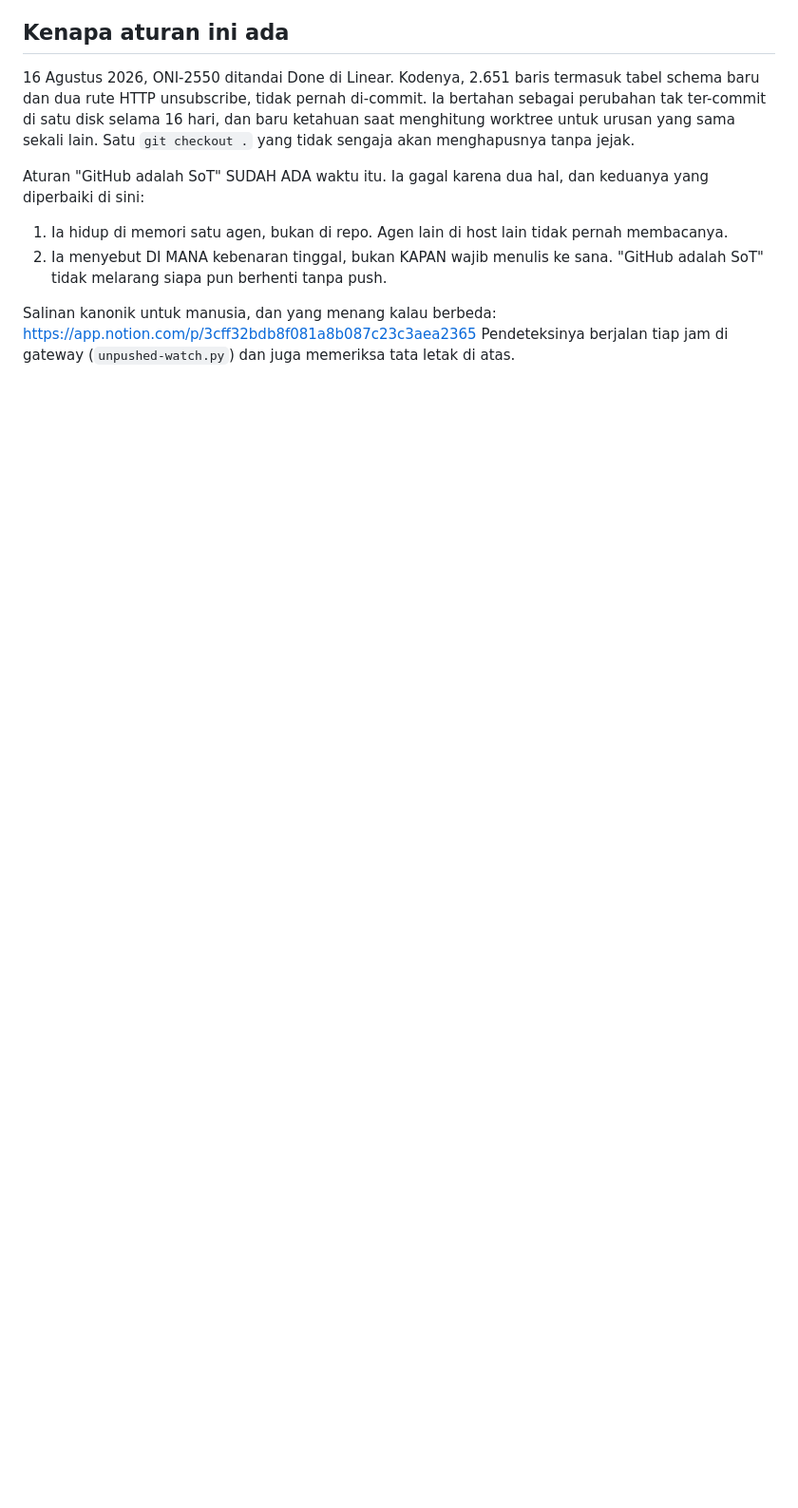
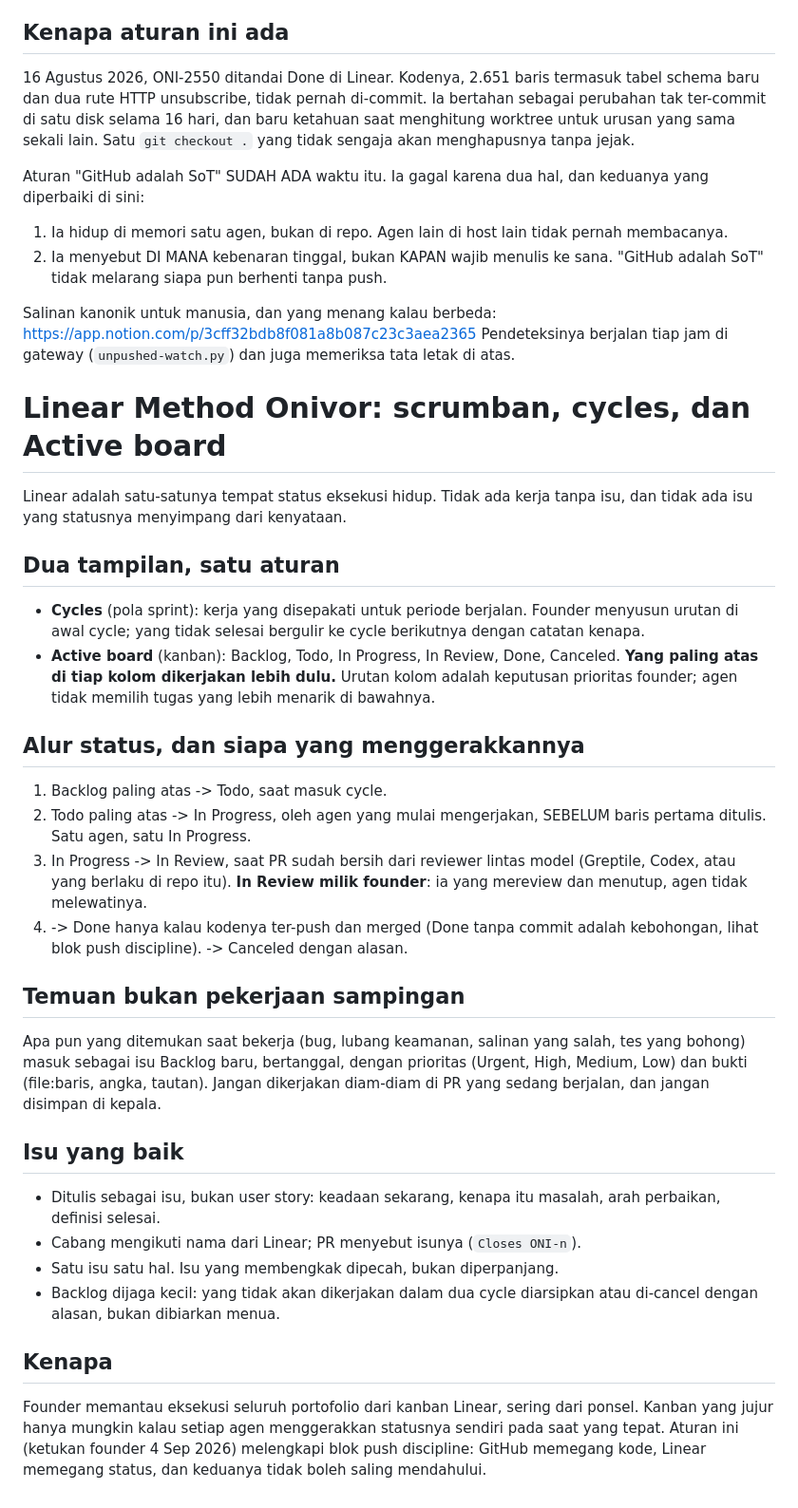
Before and after one commit to rullys/formni-art, a Markdown page: AGENTS.md, the part around the change. Shown at 95% size. Drawn GitHub-style; blank space fills up the shorter version.

Commit message:
docs(agents): Linear Method Onivor: scrumban, cycles, Active board, temuan ke Backlog
Ketukan founder 4 Sep 2026: semua agen mengikuti Linear Method dengan
scrumban. Cycles untuk pola sprint, Active board untuk kanban; yang paling
atas di tiap kolom dikerjakan lebih dulu; agen menggerakkan statusnya sendiri
(Todo -> In Progress saat mulai, In Progress -> In Review saat PR bersih);
In Review milik founder; Done hanya kalau ter-push dan merged; temuan masuk
Backlog bertanggal berprioritas, bukan dikerjakan diam-diam.

Blok onivor-linear-method di AGENTS.md, ditunjuk CLAUDE.md, mendampingi blok
onivor-push-discipline.

Co-Authored-By: Claude Fable 5.1 <noreply@anthropic.com>
Claude-Session: https://claude.ai/code/session_01LVZbAHLA2hWYwovs6ESmAZ

```diff
--- a/AGENTS.md
+++ b/AGENTS.md
@@ -89,3 +89,56 @@ https://app.notion.com/p/3cff32bdb8f081a8b087c23c3aea2365
 Pendeteksinya berjalan tiap jam di gateway (`unpushed-watch.py`) dan juga
 memeriksa tata letak di atas.
 <!-- END:onivor-push-discipline -->
+
+<!-- BEGIN:onivor-linear-method -->
+# Linear Method Onivor: scrumban, cycles, dan Active board
+
+Linear adalah satu-satunya tempat status eksekusi hidup. Tidak ada kerja
+tanpa isu, dan tidak ada isu yang statusnya menyimpang dari kenyataan.
+
+## Dua tampilan, satu aturan
+
+- **Cycles** (pola sprint): kerja yang disepakati untuk periode berjalan.
+  Founder menyusun urutan di awal cycle; yang tidak selesai bergulir ke cycle
+  berikutnya dengan catatan kenapa.
+- **Active board** (kanban): Backlog, Todo, In Progress, In Review, Done,
+  Canceled. **Yang paling atas di tiap kolom dikerjakan lebih dulu.** Urutan
+  kolom adalah keputusan prioritas founder; agen tidak memilih tugas yang lebih
+  menarik di bawahnya.
+
+## Alur status, dan siapa yang menggerakkannya
+
+1. Backlog paling atas -> Todo, saat masuk cycle.
+2. Todo paling atas -> In Progress, oleh agen yang mulai mengerjakan, SEBELUM
+   baris pertama ditulis. Satu agen, satu In Progress.
+3. In Progress -> In Review, saat PR sudah bersih dari reviewer lintas model
+   (Greptile, Codex, atau yang berlaku di repo itu). **In Review milik
+   founder**: ia yang mereview dan menutup, agen tidak melewatinya.
+4. -> Done hanya kalau kodenya ter-push dan merged (Done tanpa commit adalah
+   kebohongan, lihat blok push discipline). -> Canceled dengan alasan.
+
+## Temuan bukan pekerjaan sampingan
+
+Apa pun yang ditemukan saat bekerja (bug, lubang keamanan, salinan yang
+salah, tes yang bohong) masuk sebagai isu Backlog baru, bertanggal, dengan
+prioritas (Urgent, High, Medium, Low) dan bukti (file:baris, angka, tautan).
+Jangan dikerjakan diam-diam di PR yang sedang berjalan, dan jangan disimpan di
+kepala.
+
+## Isu yang baik
+
+- Ditulis sebagai isu, bukan user story: keadaan sekarang, kenapa itu masalah,
+  arah perbaikan, definisi selesai.
+- Cabang mengikuti nama dari Linear; PR menyebut isunya (`Closes ONI-n`).
+- Satu isu satu hal. Isu yang membengkak dipecah, bukan diperpanjang.
+- Backlog dijaga kecil: yang tidak akan dikerjakan dalam dua cycle diarsipkan
+  atau di-cancel dengan alasan, bukan dibiarkan menua.
+
+## Kenapa
+
+Founder memantau eksekusi seluruh portofolio dari kanban Linear, sering dari
+ponsel. Kanban yang jujur hanya mungkin kalau setiap agen menggerakkan
+statusnya sendiri pada saat yang tepat. Aturan ini (ketukan founder 4 Sep
+2026) melengkapi blok push discipline: GitHub memegang kode, Linear memegang
+status, dan keduanya tidak boleh saling mendahului.
+<!-- END:onivor-linear-method -->
```
